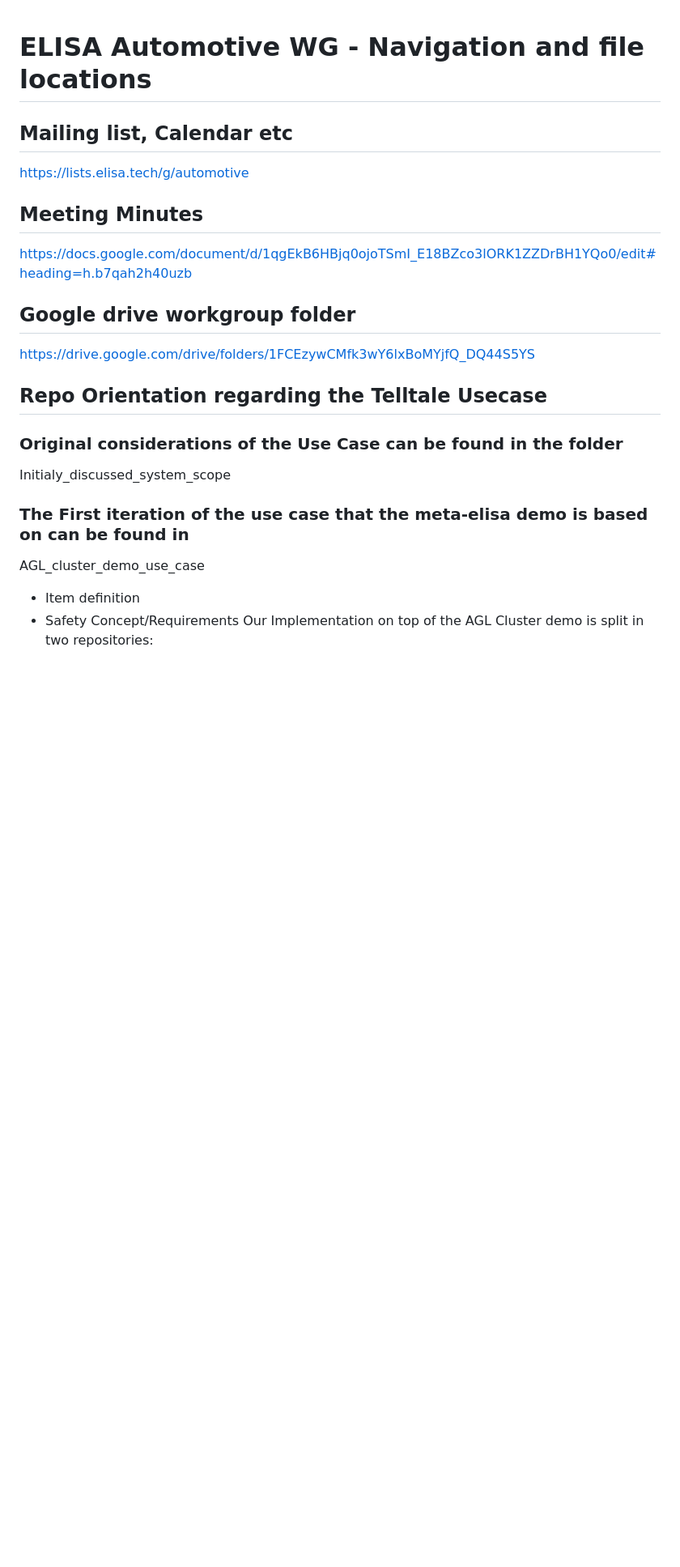
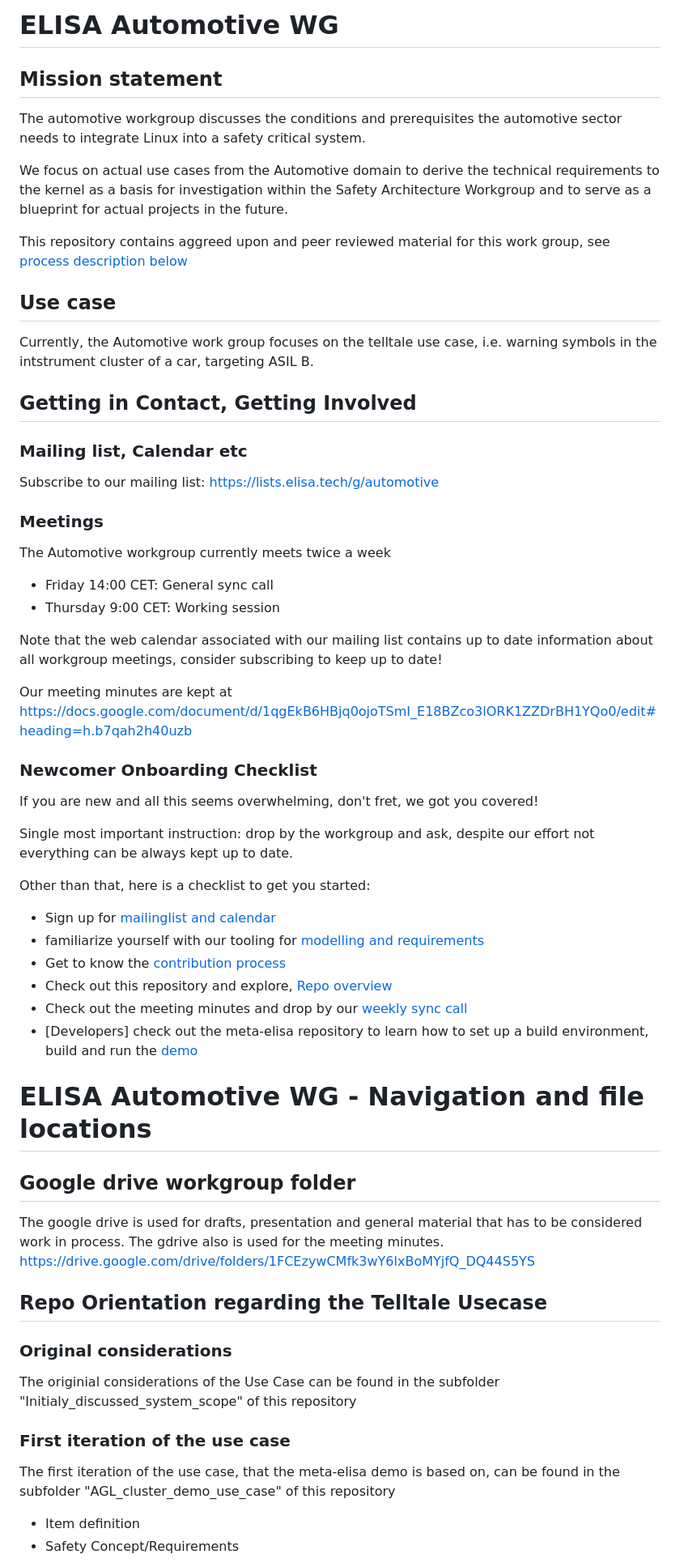
Before and after one commit to elisa-tech/wg-automotive, a Markdown page: README.md, the part around the change printed below. Shown: that part at 81% size. GitHub-like rendering; blank space fills up the shorter version.

```diff
--- a/README.md
+++ b/README.md
@@ -1,16 +1,50 @@
+# ELISA Automotive WG
+## Mission statement
+The automotive workgroup discusses the conditions and prerequisites the automotive sector needs to integrate Linux into a safety critical system.
+
+We focus on actual use cases from the Automotive domain to derive the technical requirements to the kernel as a basis for investigation within the Safety Architecture Workgroup and to serve as a blueprint for actual projects in the future.
+
+This repository contains aggreed upon and peer reviewed material for this work group, see [process description below](#contribution-workflow)
+
+## Use case
+Currently, the Automotive work group focuses on the telltale use case, i.e. warning symbols in the intstrument cluster of a car, targeting ASIL B.
+## Getting in Contact, Getting Involved
+### Mailing list, Calendar etc
+Subscribe to our mailing list:
+https://lists.elisa.tech/g/automotive
+
+### Meetings
+The Automotive workgroup currently meets twice a week
+* Friday 14:00 CET: General sync call
+* Thursday 9:00 CET: Working session
+
+Note that the web calendar associated with our mailing list contains up to date information about all workgroup meetings, consider subscribing to keep up to date!
+
+Our meeting minutes are kept at
+https://docs.google.com/document/d/1qgEkB6HBjq0ojoTSmI_E18BZco3lORK1ZZDrBH1YQo0/edit#heading=h.b7qah2h40uzb
+
+### Newcomer Onboarding Checklist
+If you are new and all this seems overwhelming, don't fret, we got you covered!
+
+Single most important instruction: drop by the workgroup and ask, despite our effort not everything can be always kept up to date.
+
+Other than that, here is a checklist to get you started:
+* Sign up for [mailinglist and calendar](#mailing-list-calendar-etc)
+* familiarize yourself with our tooling for [modelling and requirements](#tooling)
+* Get to know the [contribution process](#contribution-workflow)
+* Check out this repository and explore, [Repo overview](#elisa-automotive-wg---navigation-and-file-locations)
+* Check out the meeting minutes and drop by our [weekly sync call](#meetings)
+* [Developers] check out the meta-elisa repository to learn how to set up a build environment, build and run the [demo](#first-iteration-of-the-use-case)
+
 # ELISA Automotive WG - Navigation and file locations
-## Mailing list, Calendar etc
-https://lists.elisa.tech/g/automotive
-## Meeting Minutes
-https://docs.google.com/document/d/1qgEkB6HBjq0ojoTSmI_E18BZco3lORK1ZZDrBH1YQo0/edit#heading=h.b7qah2h40uzb
 ## Google drive workgroup folder
+The google drive is used for drafts, presentation and general material that has to be considered work in process. The gdrive also is used for the meeting minutes.
 https://drive.google.com/drive/folders/1FCEzywCMfk3wY6lxBoMYjfQ_DQ44S5YS
 ## Repo Orientation regarding the Telltale Usecase
-### Original considerations of the Use Case can be found in the folder
-Initialy_discussed_system_scope
-### The First iteration of the use case that the meta-elisa demo is based on can be found in
-AGL_cluster_demo_use_case
+### Original considerations
+The originial considerations of the Use Case can be found in the subfolder "Initialy_discussed_system_scope" of this repository
+### First iteration of the use case
+The first iteration of the use case, that the meta-elisa demo is based on, can be found in the subfolder "AGL_cluster_demo_use_case" of this repository
 * Item definition
 * Safety Concept/Requirements
-Our Implementation on top of the AGL Cluster demo is split in two repositories:
 
```
Also changed, not shown: other parts of README.md (+21 -16 lines), documentation/Example_requirements.png (added).
